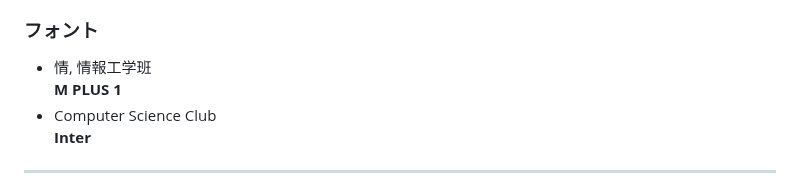
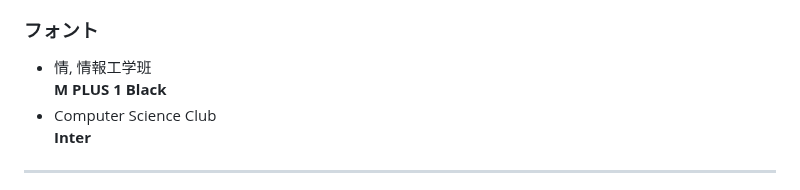
Before and after one commit to chokojohohan/chokojohohan.github.io, a Markdown page: README.md, the part around the change. GitHub-like rendering.

```diff
--- a/README.md
+++ b/README.md
@@ -77,7 +77,7 @@
   <img src="https://chokojohohan.github.io/logo_w.svg" alt="情報工学班ロゴタイプ" width="25%" height="auto"><br>
 ### フォント
 - 情, 情報工学班<br>
-  **M PLUS 1**
+  **M PLUS 1 Black**
 - Computer Science Club<Br>
   **Inter**
 
```
